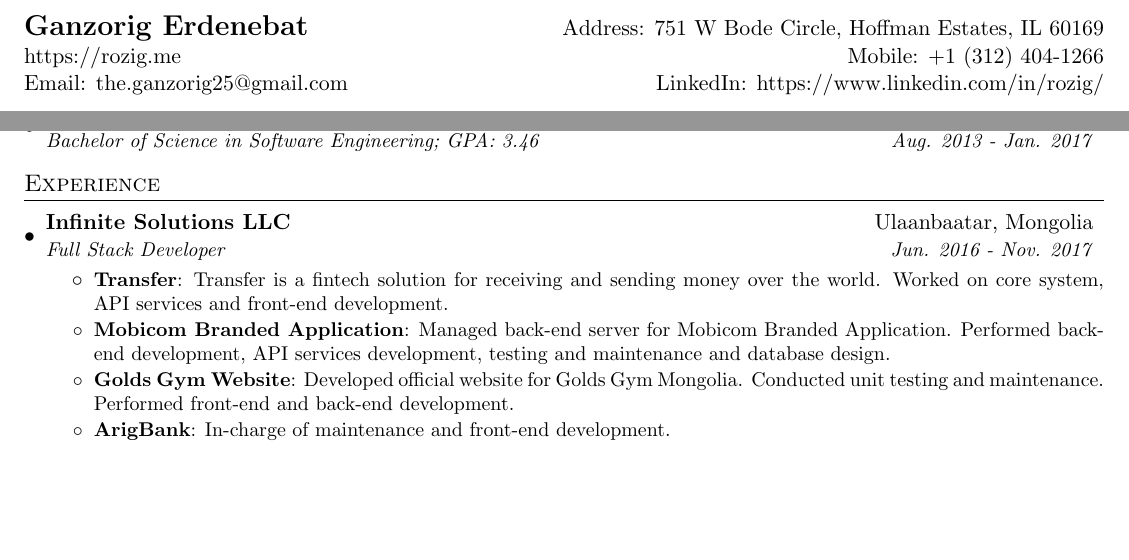
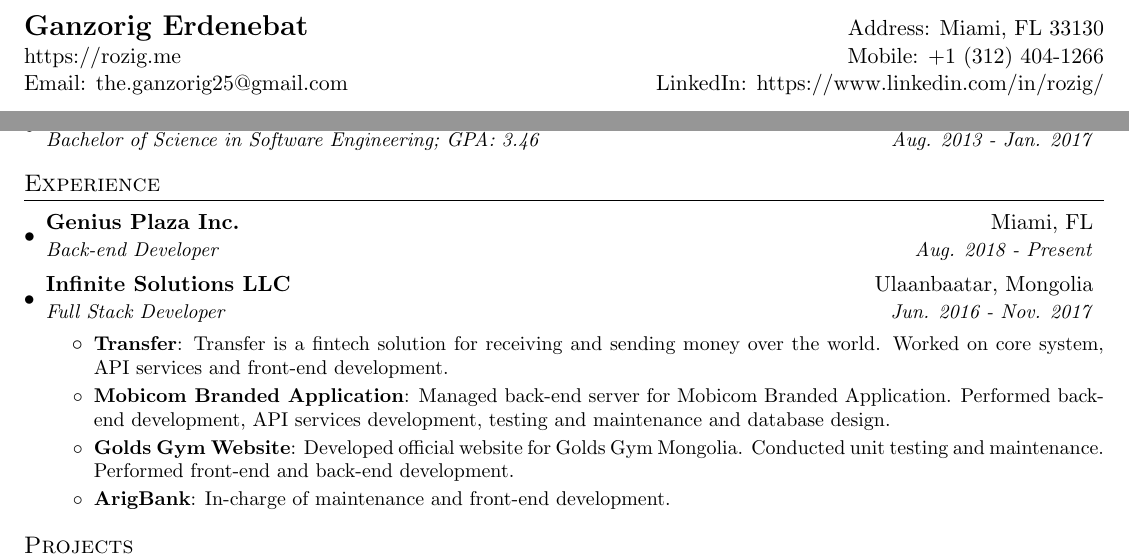
Before and after one commit to rozig/resume, a LaTeX CV (ganzorig_erdenebat_resume.tex): two parts of the page before the commit and two parts of page 1 of 2 after it, joined at a grey line, cut at the place of the change, the shorter picture padded with empty space. Compiled offline with pdfLaTeX.

Commit message:
Changed address && added new experience

```diff
--- a/ganzorig_erdenebat_resume.tex
+++ b/ganzorig_erdenebat_resume.tex
@@ -75,7 +75,7 @@
 
 %----------HEADING-----------------
 \begin{tabular*}{\textwidth}{l@{\extracolsep{\fill}}r}
-  \textbf{\href{https://rozig.me/}{\Large Ganzorig Erdenebat}} & Address: 751 W Bode Circle, Hoffman Estates, IL 60169 \\
+  \textbf{\href{https://rozig.me/}{\Large Ganzorig Erdenebat}} & Address: Miami, FL 33130 \\
   \href{https://rozig.me/}{https://rozig.me} & Mobile: +1 (312) 404-1266 \\
   Email: \href{mailto:the.ganzorig25@gmail.com}{the.ganzorig25@gmail.com} & LinkedIn: \href{https://www.linkedin.com/in/rozig/}{https://www.linkedin.com/in/rozig/} \\
 \end{tabular*}
@@ -105,6 +105,14 @@ and latest frameworks.
 %-----------EXPERIENCE-----------------
 \section{Experience}
   \resumeSubHeadingListStart
+
+    \resumeSubheading
+      {Genius Plaza Inc.}{Miami, FL}
+      {Back-end Developer}{Aug. 2018 - Present}
+      % \resumeItemListStart
+      %   \resumeItem{Transfer}
+      %     {Transfer is a fintech solution for receiving and sending money over the world. Worked on core system, API services and front-end development.}
+      % \resumeItemListEnd
 
     \resumeSubheading
       {Infinite Solutions LLC}{Ulaanbaatar, Mongolia}
```
Also changed, not shown: ganzorig_erdenebat_resume.pdf.
